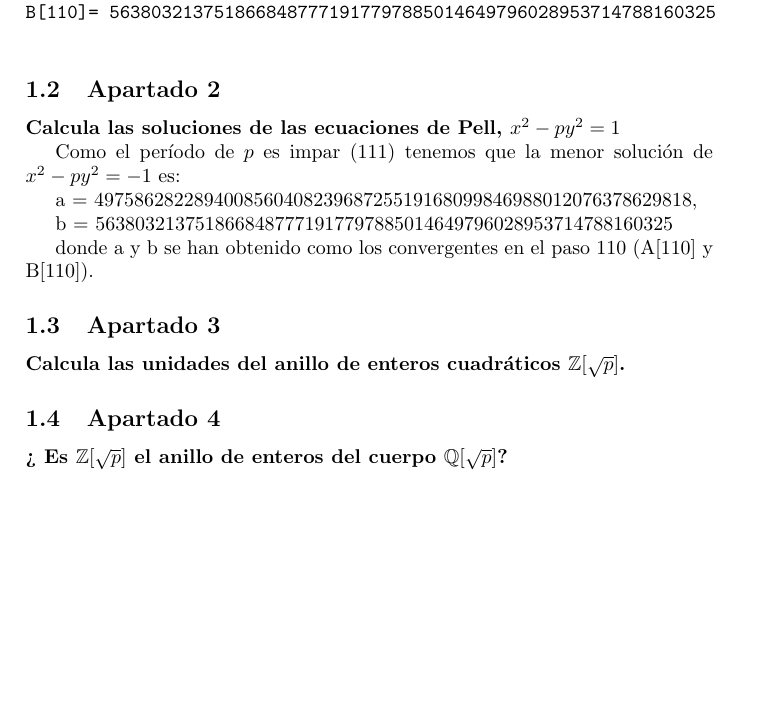
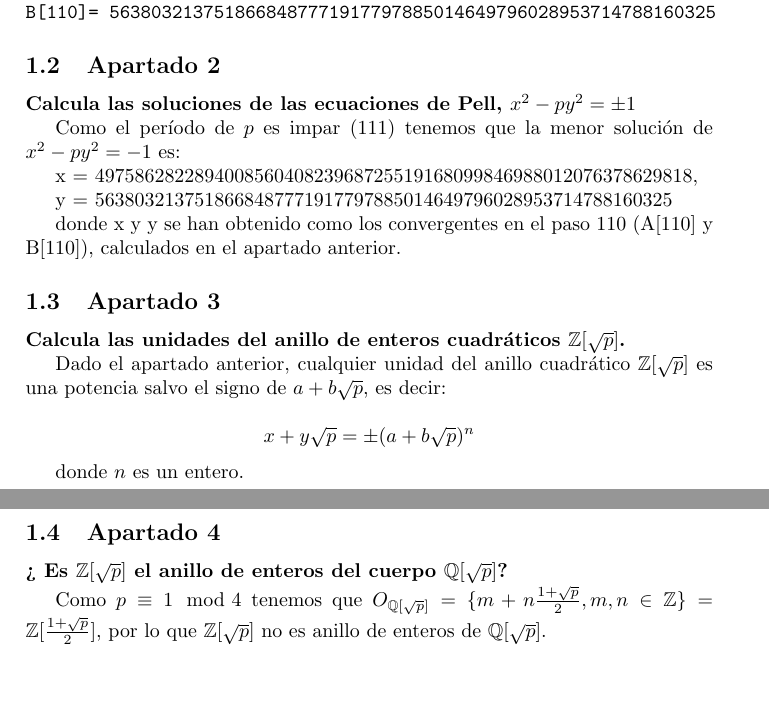
Before and after one commit to Mapachana/Teoria-de-Numeros-y-Criptografia, a LaTeX document (Ejercicios/ejercicio6.tex): part of page 4 of 4 before the commit and two parts of pages 4 and 5 of 5 after it, the two joined at a grey line, cut so that both start at the same text, the shorter picture padded with empty space. Compiled offline with pdfLaTeX.

Commit message:
Termino 5 y 6

```diff
--- a/Ejercicios/ejercicio6.tex
+++ b/Ejercicios/ejercicio6.tex
@@ -187,31 +187,34 @@ A[109]= 127039477665633519662958479880692314474734575421763661347441,
 B[109]= 1439454187758029116895202511637878917796440085175020521218
 A[110]= 497586282289400856040823968725519168099846988012076378629818,
 B[110]= 5638032137518668487771917797885014649796028953714788160325
-
 \end{verbatim}
 
 \subsection{Apartado 2}
-\textbf{Calcula las soluciones de las ecuaciones de Pell, $x^2 - py^2=±1$}
+\textbf{Calcula las soluciones de las ecuaciones de Pell, $x^2 - py^2=\pm 1$}
 
 Como el período de $p$ es impar (111) tenemos que la menor solución de $x^2-py^2=-1$ es:
 
-a = 497586282289400856040823968725519168099846988012076378629818,
+x = 497586282289400856040823968725519168099846988012076378629818,
 
-b = 5638032137518668487771917797885014649796028953714788160325
+y = 5638032137518668487771917797885014649796028953714788160325
 
-donde a y b se han obtenido como los convergentes en el paso 110 (A[110] y B[110]).
+donde x y y se han obtenido como los convergentes en el paso 110 (A[110] y B[110]), calculados en el apartado anterior.
 
 
 \subsection{Apartado 3}
 
 \textbf{Calcula las unidades del anillo de enteros cuadráticos $\mathbb{Z}[\sqrt{p}]$.}
 
+Dado el apartado anterior, cualquier unidad del anillo cuadrático $\mathbb{Z}[\sqrt{p}]$ es una potencia salvo el signo de $a+b\sqrt{p}$, es decir:
 
+$$x+y\sqrt{p}=\pm (a+b\sqrt{p})^n$$
+
+donde $n$ es un entero.
 
 \subsection{Apartado 4}
 
 \textbf{¿ Es $\mathbb{Z}[\sqrt{p}]$ el anillo de enteros del cuerpo $\mathbb{Q}[\sqrt{p}]$?}
 
-
+Como $p\equiv 1 \mod 4$ tenemos que $O_{\mathbb{Q}[\sqrt{p}]}=\{ m+n\frac{1+\sqrt{p}}{2}, m,n\in\mathbb{Z}\} =\mathbb{Z}[\frac{1+\sqrt{p}}{2}]$, por lo que $\mathbb{Z}[\sqrt{p}]$ no es anillo de enteros de $\mathbb{Q}[\sqrt{p}]$.
 
 \end{document}
```
Also changed, not shown: Ejercicios/ejercicio5_AnaBuendia.pdf (renamed from Ejercicios/ejercicio5.pdf), Ejercicios/ejercicio6.pdf (deleted), Ejercicios/ejercicio6_AnaBuendia.pdf (added), 2 other files.
